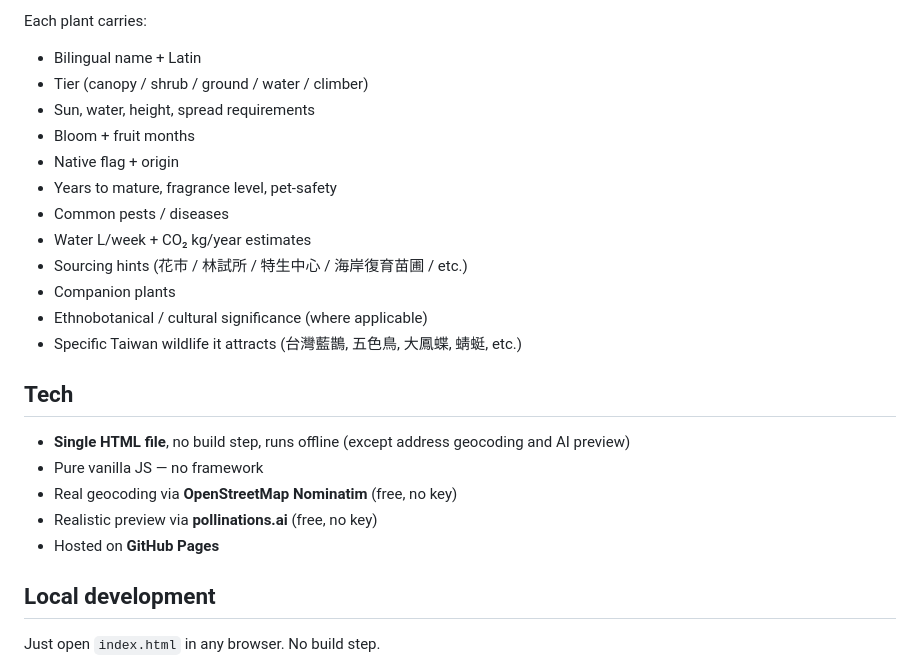
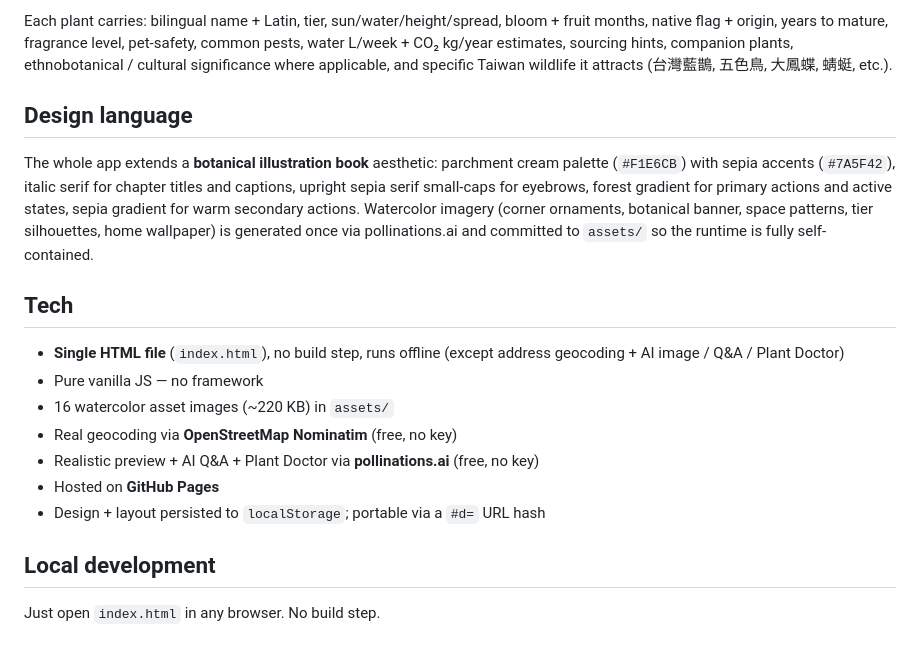
Before and after one commit to anren1117-lang/landscape-copilot, a Markdown page: README.md, the part around one of its changes. Rendered like a GitHub page.

```diff
--- a/README.md
+++ b/README.md
@@ -49,26 +63,19 @@ Then generates a result page with 9 tabs:
 
-Each plant carries:
+Each plant carries: bilingual name + Latin, tier, sun/water/height/spread, bloom + fruit months, native flag + origin, years to mature, fragrance level, pet-safety, common pests, water L/week + CO₂ kg/year estimates, sourcing hints, companion plants, ethnobotanical / cultural significance where applicable, and specific Taiwan wildlife it attracts (台灣藍鵲, 五色鳥, 大鳳蝶, 蜻蜓, etc.).
 
-- Bilingual name + Latin
-- Tier (canopy / shrub / ground / water / climber)
-- Sun, water, height, spread requirements
-- Bloom + fruit months
-- Native flag + origin
-- Years to mature, fragrance level, pet-safety
-- Common pests / diseases
-- Water L/week + CO₂ kg/year estimates
-- Sourcing hints (花市 / 林試所 / 特生中心 / 海岸復育苗圃 / etc.)
-- Companion plants
-- Ethnobotanical / cultural significance (where applicable)
-- Specific Taiwan wildlife it attracts (台灣藍鵲, 五色鳥, 大鳳蝶, 蜻蜓, etc.)
+## Design language
+
+The whole app extends a **botanical illustration book** aesthetic: parchment cream palette (`#F1E6CB`) with sepia accents (`#7A5F42`), italic serif for chapter titles and captions, upright sepia serif small-caps for eyebrows, forest gradient for primary actions and active states, sepia gradient for warm secondary actions. Watercolor imagery (corner ornaments, botanical banner, space patterns, tier silhouettes, home wallpaper) is generated once via pollinations.ai and committed to `assets/` so the runtime is fully self-contained.
 
 ## Tech
 
-- **Single HTML file**, no build step, runs offline (except address geocoding and AI preview)
+- **Single HTML file** (`index.html`), no build step, runs offline (except address geocoding + AI image / Q&A / Plant Doctor)
 - Pure vanilla JS — no framework
+- 16 watercolor asset images (~220 KB) in `assets/`
 - Real geocoding via **OpenStreetMap Nominatim** (free, no key)
-- Realistic preview via **pollinations.ai** (free, no key)
+- Realistic preview + AI Q&A + Plant Doctor via **pollinations.ai** (free, no key)
 - Hosted on **GitHub Pages**
+- Design + layout persisted to `localStorage`; portable via a `#d=` URL hash
 
 ## Local development
 
```
Also changed, not shown: other parts of README.md (+24 -10 lines).
